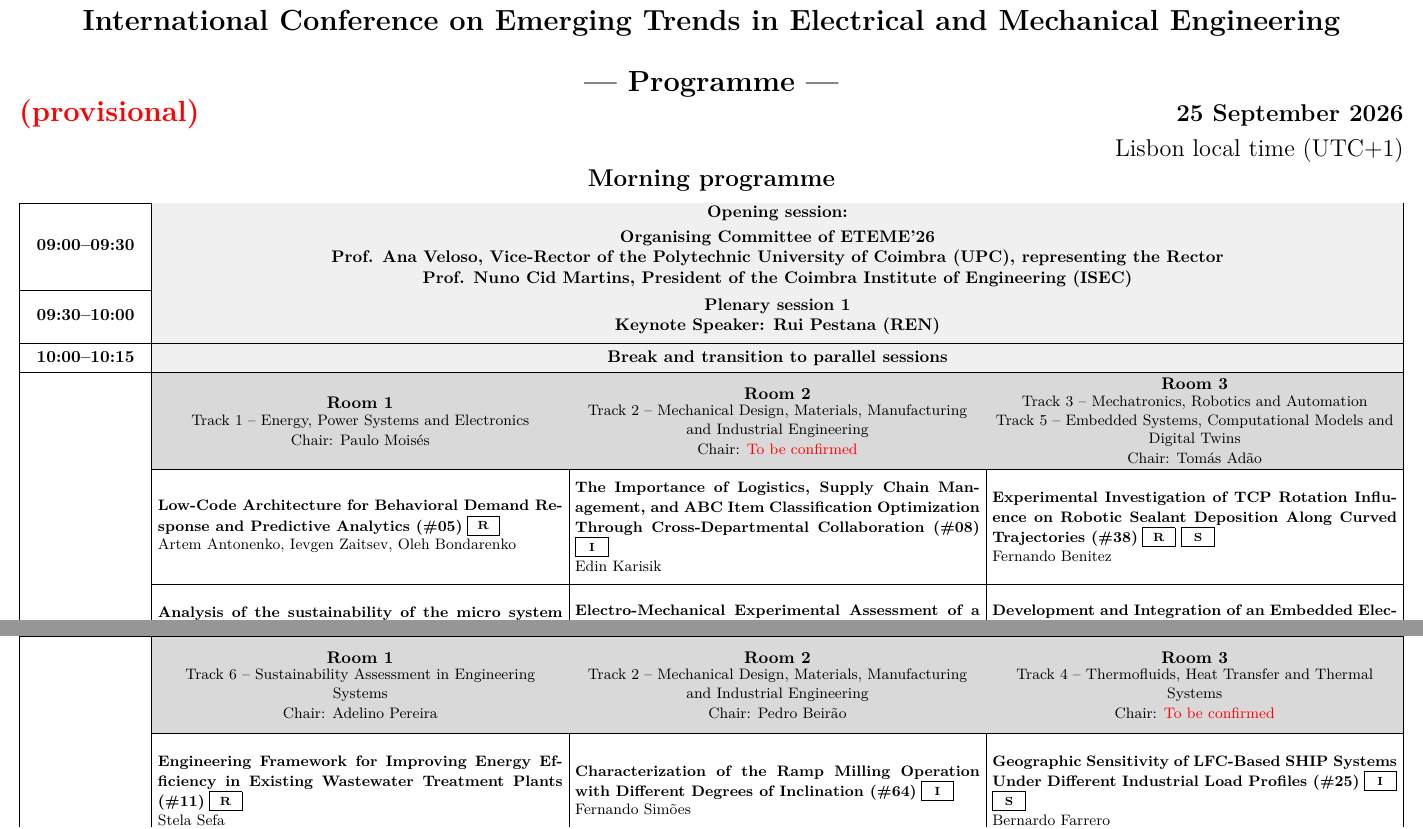
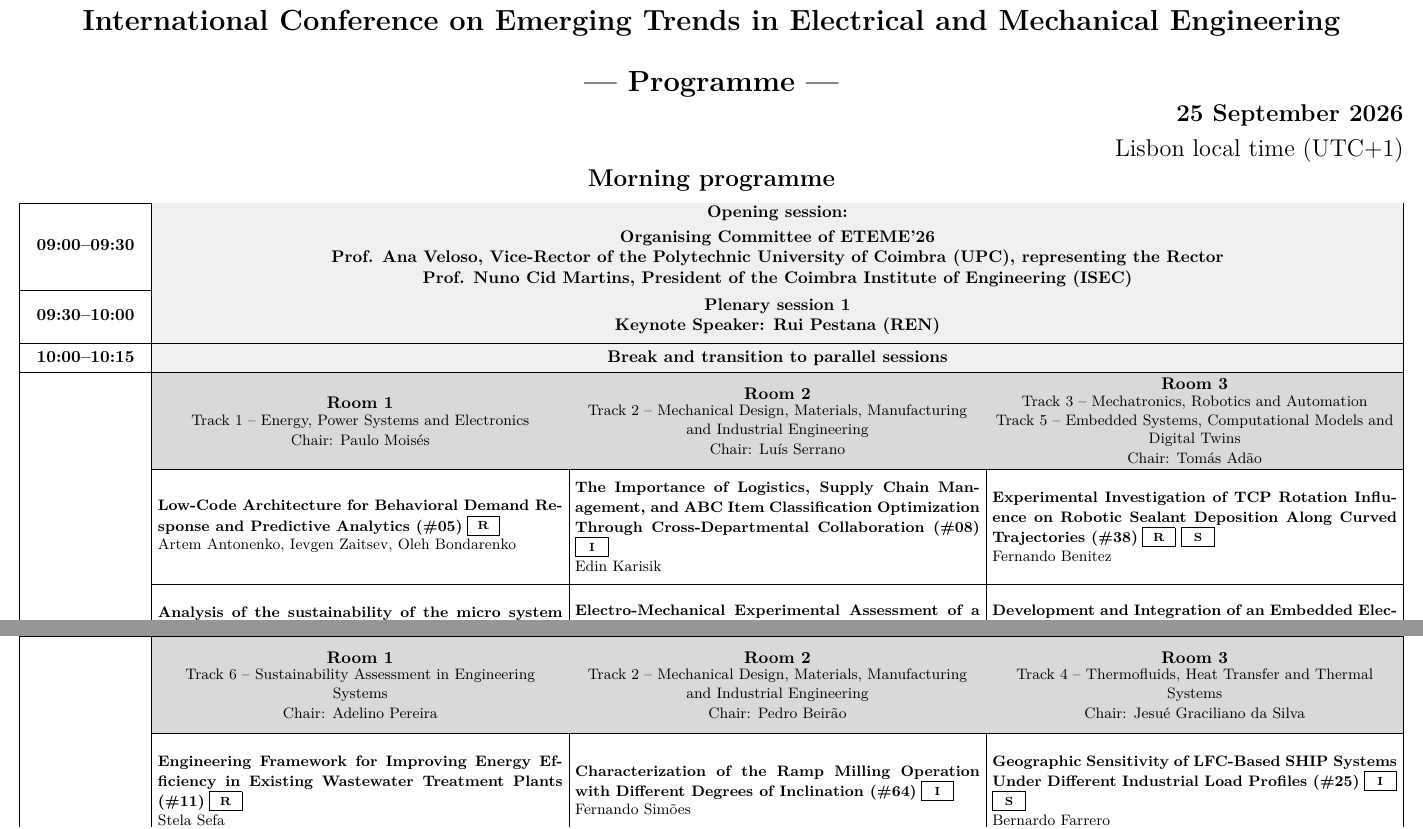
Before and after one commit to mario-loureiro/ETEME26-programme, a LaTeX document (programme.tex): two parts of pages 1 and 2 of 2, joined at a grey line, cut so that both start at the same text. Compiled offline with pdfLaTeX.

Commit message:
#final version

```diff
--- a/programme.tex
+++ b/programme.tex
@@ -78,7 +78,7 @@
   {\centering \LARGE\bfseries
     International Conference on Emerging Trends in Electrical and Mechanical Engineering
     \\[5mm]--- Programme ---\\
-    \textcolor{red}{(provisional)}
+    \phantom{\textcolor{red}{(provisional)}}
   }
   \hfill
   {\Large\bfseries 25 September 2026}\\[1mm]
@@ -108,7 +108,7 @@
 \CommonEventCompact{10:00--10:15}{Break and transition to parallel sessions}
 {} &
 \RoomHeader{Room 1}{Track 1 -- Energy, Power Systems and Electronics\\Chair: Paulo Moisés} &
-\RoomHeader{Room 2}{Track 2 -- Mechanical Design, Materials, Manufacturing and Industrial Engineering\\Chair: \textcolor{red}{To be confirmed}} &
+\RoomHeader{Room 2}{Track 2 -- Mechanical Design, Materials, Manufacturing and Industrial Engineering\\Chair: Luís Serrano} &
 \RoomHeader{Room 3}{Track 3 -- Mechatronics, Robotics and Automation\\Track 5 -- Embedded Systems, Computational Models and Digital Twins\\Chair: Tomás Adão}\\\cline{2-4}
 \multirow[c]{25}{25mm}{\centering\bfseries 10:15--12:00\par} & \Talk{05}{Low-Code Architecture for Behavioral Demand Response and Predictive Analytics}{Artem Antonenko, Ievgen Zaitsev, Oleh Bondarenko}{\TypeBox{R}} & \Talk{08}{The Importance of Logistics, Supply Chain Management, and ABC Item Classification Optimization Through Cross-Departmental Collaboration}{Edin Karisik}{\TypeBox{I}} & \Talk{38}{Experimental Investigation of TCP Rotation Influence on Robotic Sealant Deposition Along Curved Trajectories}{Fernando Benitez}{\TypeBox{R}\TypeBox{S}} \\\cline{2-4}
 & \Talk{10}{Analysis of the sustainability of the micro system approach method in the sizing of electrical conductors}{Fátima Monteiro}{\TypeBox{R}} & \Talk{12}{Electro-Mechanical Experimental Assessment of a Variable Speed Centrifugal Pump: An Experimental Study for Industrial Systems}{Raquel Faria}{\TypeBox{I}} & \Talk{83}{Development and Integration of an Embedded Electronics and Telemetry System for a Baja SAE Vehicle}{Henrique Soares Tartari}{\TypeBox{R}\TypeBox{S}} \\\cline{2-4}
@@ -148,7 +148,7 @@
 {} &
 \RoomHeader{Room 1}{Track 6 -- Sustainability Assessment in Engineering Systems\\Chair: Adelino Pereira} &
 \RoomHeader{Room 2}{Track 2 -- Mechanical Design, Materials, Manufacturing and Industrial Engineering\\Chair: Pedro Beirão} &
-\RoomHeader{Room 3}{Track 4 -- Thermofluids, Heat Transfer and Thermal Systems\\Chair: \textcolor{red}{To be confirmed}}\\\cline{2-4}
+\RoomHeader{Room 3}{Track 4 -- Thermofluids, Heat Transfer and Thermal Systems\\Chair: Jesué Graciliano da Silva}\\\cline{2-4}
 \multirow[c]{35}{25mm}{\centering\bfseries 16:30--18:30\par} & \Talk{11}{Engineering Framework for Improving Energy Efficiency in Existing Wastewater Treatment Plants}{Stela Sefa}{\TypeBox{R}} & \Talk{64}{Characterization of the Ramp Milling Operation with Different Degrees of Inclination}{Fernando Simões}{\TypeBox{I}} & \Talk{25}{Geographic Sensitivity of LFC-Based SHIP Systems Under Different Industrial Load Profiles}{Bernardo Farrero}{\TypeBox{I}\TypeBox{S}} \\\cline{2-4}
 & \Talk{43}{Comparative Life Cycle Environmental and Cost Assessment of Additively Manufactured and Conventionally Machined Mould Inserts for Injection Moulding}{Pedro A. Marques}{\TypeBox{I}} & \Talk{70}{Optimizing Baja SAE Suspensions: A Kinematic and Structural Study}{Otávio Pinheiro}{\TypeBox{R}\TypeBox{S}} & \Talk{31}{Physics-Informed Correction of RANS-Based CFD Fields for Backward-Facing Step Flow Using Hybrid Neural Networks}{Matheus Borges}{\TypeBox{R}\TypeBox{S}} \\\cline{2-4}
 & \Talk{44}{Comparative Life Cycle Costing and Environmental Assessment of Food-Contact LDPE Bags with Recycled Content}{Pedro A. Marques}{\TypeBox{I}} & \Talk{71}{Development and Preliminary Validation of a MATLAB Application for Plantar Thermal Asymmetry Detection in Diabetic Foot Assessment}{Mónica Bastos}{\TypeBox{R}\TypeBox{S}} & \Talk{37}{A conservative Euler--Lagrange conversion framework for primary atomisation: morphological classification and linear-stability fragmentation on adaptive parallel meshes}{Saulo Andrade Pinto}{\TypeBox{R}\TypeBox{S}} \\\cline{2-4}
```
Also changed, not shown: programme.pdf, 3 other files.
